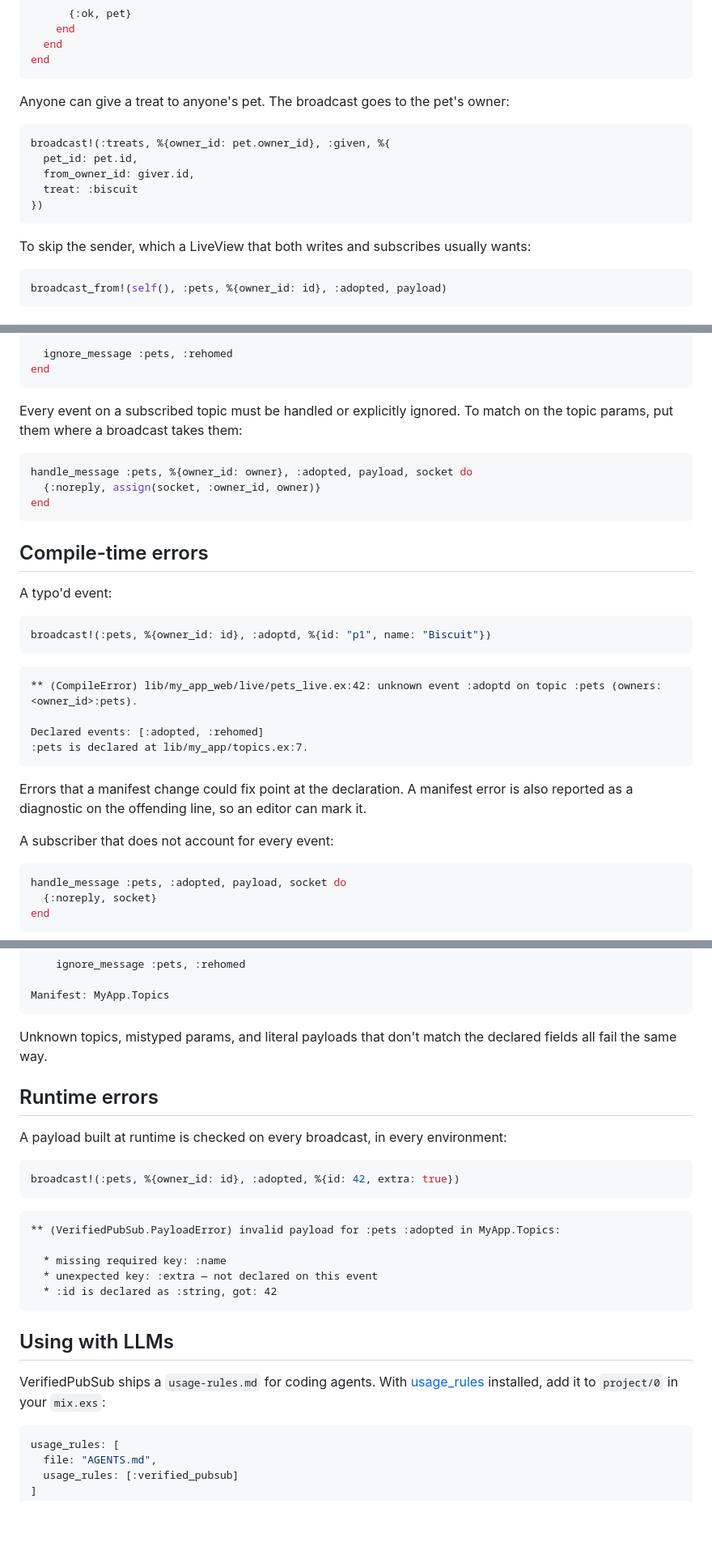
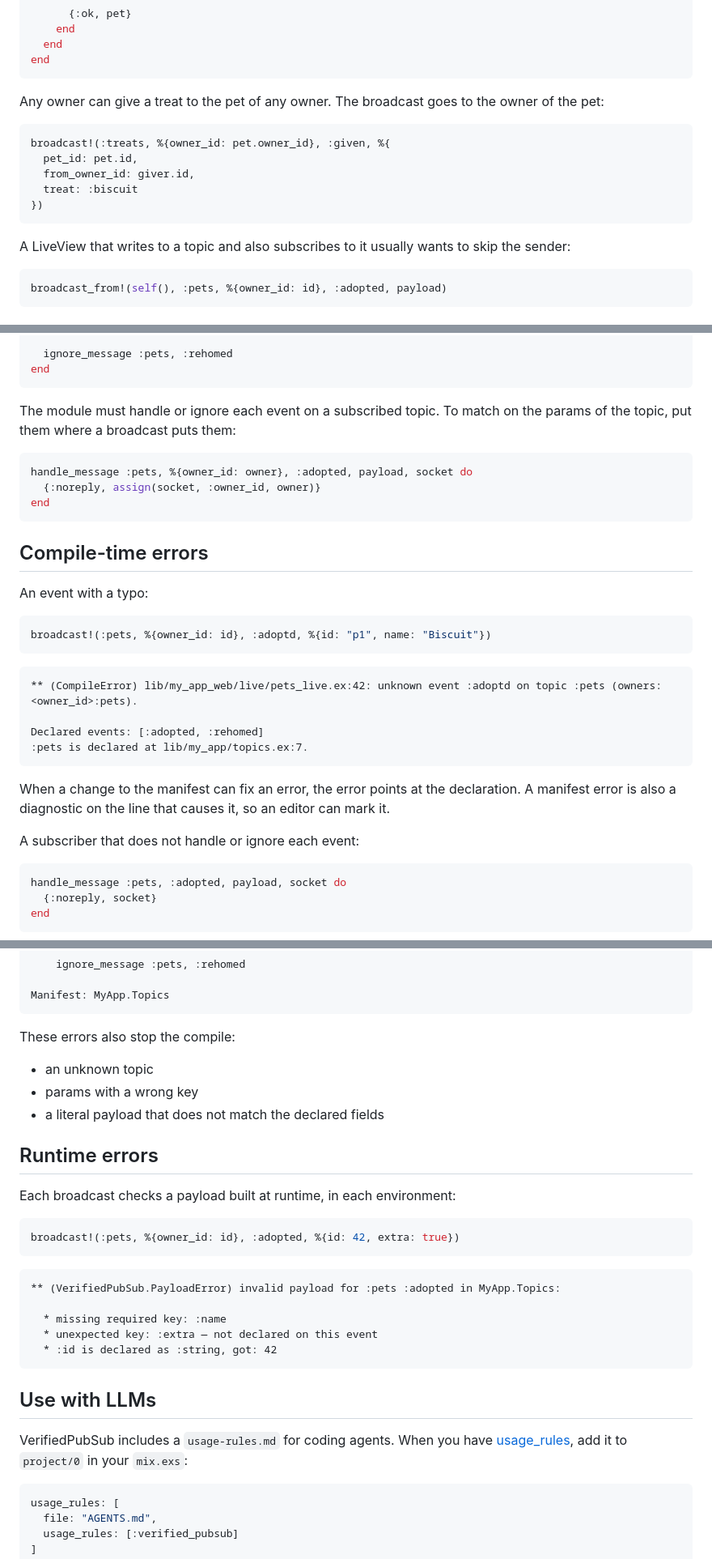
Before and after one commit to CuriousCurmudgeon/verified_pubsub, a Markdown page: README.md, 3 parts joined by grey strips. Shown at 81% size. Rendered like a GitHub page; blank space fills up the shorter version.

````diff
--- a/README.md
+++ b/README.md
@@ -125,7 +129,8 @@ defmodule MyApp.Pets do
 end
 ```
 
-Anyone can give a treat to anyone's pet. The broadcast goes to the pet's owner:
+Any owner can give a treat to the pet of any owner. The broadcast goes to the owner of the
+pet:
 
 ```elixir
 broadcast!(:treats, %{owner_id: pet.owner_id}, :given, %{
@@ -135,7 +140,8 @@ broadcast!(:treats, %{owner_id: pet.owner_id}, :given, %{
 })
 ```
 
-To skip the sender, which a LiveView that both writes and subscribes usually wants:
+A LiveView that writes to a topic and also subscribes to it usually wants to skip the
+sender:
 
 ```elixir
 broadcast_from!(self(), :pets, %{owner_id: id}, :adopted, payload)
@@ -164,8 +170,8 @@ defmodule MyAppWeb.PetsLive do
 end
 ```
 
-Every event on a subscribed topic must be handled or explicitly ignored. To match on the
-topic params, put them where a broadcast takes them:
+The module must handle or ignore each event on a subscribed topic. To match on the params
+of the topic, put them where a broadcast puts them:
 
 ```elixir
 handle_message :pets, %{owner_id: owner}, :adopted, payload, socket do
@@ -175,7 +181,7 @@ end
 
 ## Compile-time errors
 
-A typo'd event:
+An event with a typo:
 
 ```elixir
 broadcast!(:pets, %{owner_id: id}, :adoptd, %{id: "p1", name: "Biscuit"})
@@ -188,10 +194,10 @@ Declared events: [:adopted, :rehomed]
 :pets is declared at lib/my_app/topics.ex:7.
 ```
 
-Errors that a manifest change could fix point at the declaration. A manifest error is
-also reported as a diagnostic on the offending line, so an editor can mark it.
+When a change to the manifest can fix an error, the error points at the declaration. A
+manifest error is also a diagnostic on the line that causes it, so an editor can mark it.
 
-A subscriber that does not account for every event:
+A subscriber that does not handle or ignore each event:
 
 ```elixir
 handle_message :pets, :adopted, payload, socket do
@@ -212,12 +218,15 @@ Add a `handle_message` clause for each, or dismiss it explicitly:
 Manifest: MyApp.Topics
 ```
 
-Unknown topics, mistyped params, and literal payloads that don't match the declared
-fields all fail the same way.
+These errors also stop the compile:
+
+- an unknown topic
+- params with a wrong key
+- a literal payload that does not match the declared fields
 
 ## Runtime errors
 
-A payload built at runtime is checked on every broadcast, in every environment:
+Each broadcast checks a payload built at runtime, in each environment:
 
 ```elixir
 broadcast!(:pets, %{owner_id: id}, :adopted, %{id: 42, extra: true})
@@ -231,10 +240,10 @@ broadcast!(:pets, %{owner_id: id}, :adopted, %{id: 42, extra: true})
   * :id is declared as :string, got: 42
 ```
 
-## Using with LLMs
+## Use with LLMs
 
-VerifiedPubSub ships a `usage-rules.md` for coding agents. With
-[usage_rules](https://hex.pm/packages/usage_rules) installed, add it to `project/0` in your
+VerifiedPubSub includes a `usage-rules.md` for coding agents. When you have
+[usage_rules](https://hex.pm/packages/usage_rules), add it to `project/0` in your
 `mix.exs`:
 
 ```elixir
````
Also changed, not shown: other parts of README.md (+26 -22 lines).
